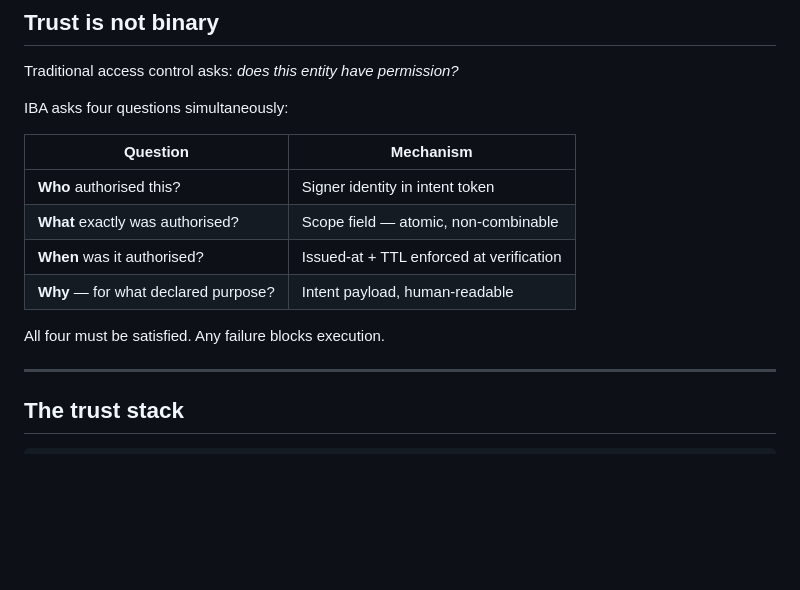
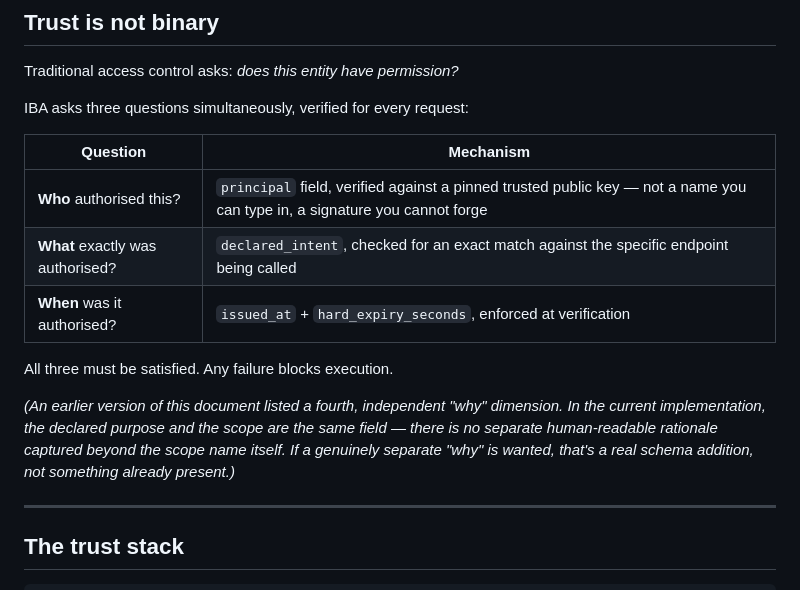
Before and after one commit to Grokipaedia/iba-x-demo, a Markdown page: TRUST_MODEL.md, the part around one of its changes. Rendered like a GitHub page; blank space fills up the shorter version.

```diff
--- a/TRUST_MODEL.md
+++ b/TRUST_MODEL.md
@@ -18,16 +18,17 @@ Trust is not assumed from prior behaviour. Not inferred from training. Not deleg
 
 Traditional access control asks: *does this entity have permission?*
 
-IBA asks four questions simultaneously:
+IBA asks three questions simultaneously, verified for every request:
 
 | Question | Mechanism |
 |---|---|
-| **Who** authorised this? | Signer identity in intent token |
-| **What** exactly was authorised? | Scope field — atomic, non-combinable |
-| **When** was it authorised? | Issued-at + TTL enforced at verification |
-| **Why** — for what declared purpose? | Intent payload, human-readable |
+| **Who** authorised this? | `principal` field, verified against a pinned trusted public key — not a name you can type in, a signature you cannot forge |
+| **What** exactly was authorised? | `declared_intent`, checked for an exact match against the specific endpoint being called |
+| **When** was it authorised? | `issued_at` + `hard_expiry_seconds`, enforced at verification |
 
-All four must be satisfied. Any failure blocks execution.
+All three must be satisfied. Any failure blocks execution.
+
+*(An earlier version of this document listed a fourth, independent "why" dimension. In the current implementation, the declared purpose and the scope are the same field — there is no separate human-readable rationale captured beyond the scope name itself. If a genuinely separate "why" is wanted, that's a real schema addition, not something already present.)*
 
 ---
 
```
Also changed, not shown: other parts of TRUST_MODEL.md (+48 -80 lines).
